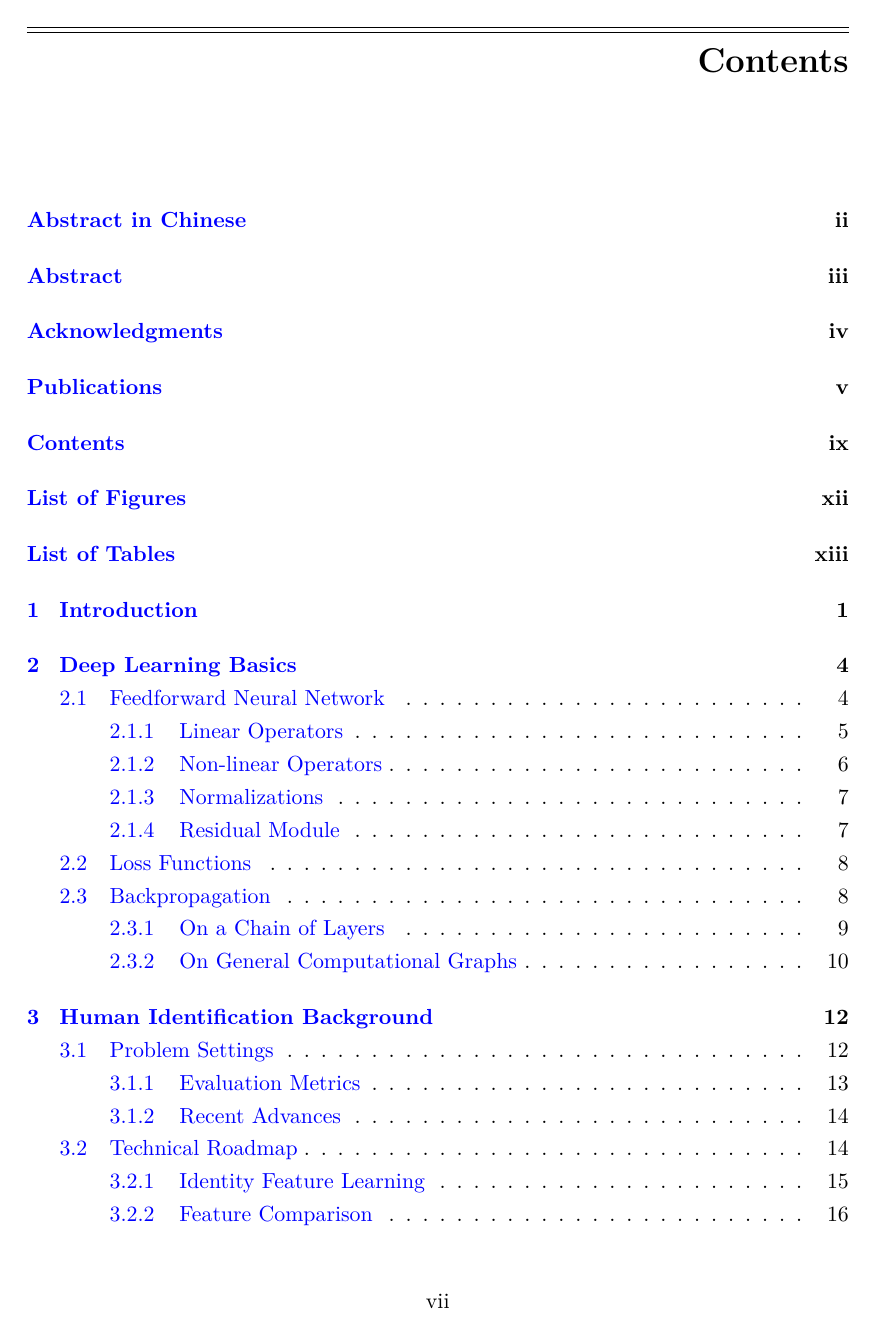
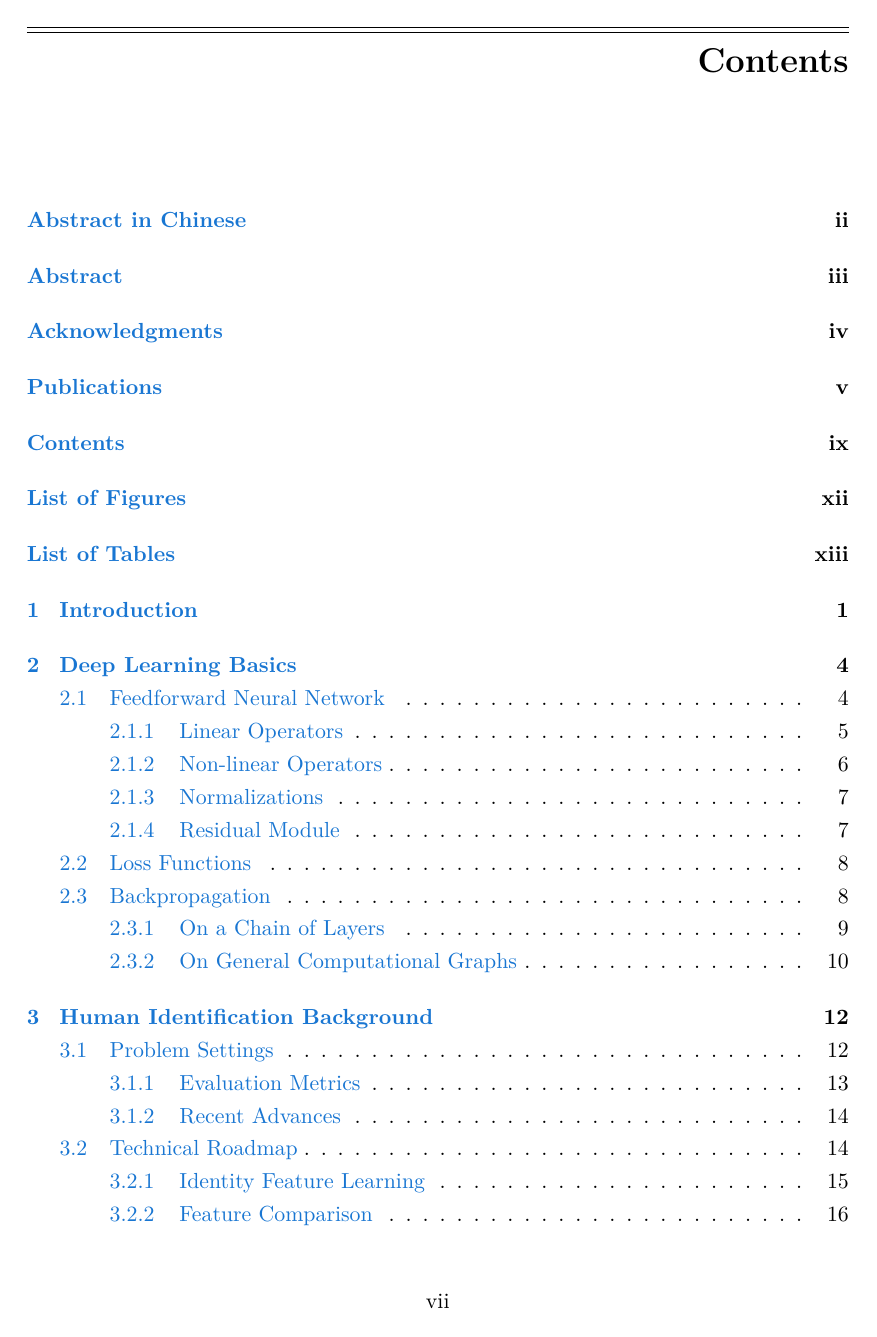
Before and after one commit to Cysu/phd-thesis, a LaTeX thesis (thesis.tex, which reads preamble/preamble.tex, preamble/thesis.sty): page 8 of 95. Compiled offline with XeLaTeX; a missing font is replaced by an installed copy or a similar font.

Commit message:
Tweak the styles

```diff
--- a/preamble/preamble.tex
+++ b/preamble/preamble.tex
@@ -30,15 +30,26 @@
 \paragraphfont{\bf \em}
 
 \hypersetup{
-pdftitle={Scalable Human Identification with Deep Learning}, pdfauthor={Tong Xiao},
-pdfkeywords={Human identification, person re-identification, person search, deep learning},
-pdfsubject={Ph.D. Thesis},
-bookmarksnumbered, bookmarksopen=true, pdfpagemode=UseOutlines, pdfstartview={FitV},
-linkcolor=blue, colorlinks=true, anchorcolor=black,
-citecolor=blue,filecolor=magenta,menucolor=blue,urlcolor=blue}
+  pdftitle={Scalable Human Identification with Deep Learning},
+  pdfauthor={Tong Xiao},
+  pdfkeywords={Human identification, person re-identification, person search, deep learning},
+  pdfsubject={Ph.D. Thesis},
+  bookmarksnumbered,
+  bookmarksopen=true,
+  pdfpagemode=UseOutlines,
+  pdfstartview={FitV},
+  colorlinks=true,
+  anchorcolor=black,
+  filecolor=magenta,
+  linkcolor=[rgb]{0.098,0.463,0.824},
+  citecolor=[rgb]{0.098,0.463,0.824},
+  menucolor=[rgb]{0.098,0.463,0.824},
+  urlcolor=[rgb]{0.098,0.463,0.824}}
 
-\setlength{\textfloatsep}{20pt} \setlength{\floatsep}{20pt}
-\setlength{\intextsep}{20pt} \setlength{\dbltextfloatsep}{20pt}
+\setlength{\textfloatsep}{20pt}
+\setlength{\floatsep}{20pt}
+\setlength{\intextsep}{20pt}
+\setlength{\dbltextfloatsep}{20pt}
 \setlength{\dblfloatsep}{20pt}
 
 \renewcommand{\topfraction}{1}
@@ -62,14 +73,6 @@ citecolor=blue,filecolor=magenta,menucolor=blue,urlcolor=blue}
 % Include the Copyright, List of Tables and List of Figures
 \tablestrue \figurestrue
 
-% Preamble
-\newtheorem{theorem}{Theorem}[chapter]
-\newtheorem{definition}[theorem]{Definition}
-\newtheorem{lemma}[theorem]{Lemma}
-\newtheorem{corollary}[theorem]{Corollary}
-\newtheorem{remark}[theorem]{Remark}
-\newtheorem{proposition}[theorem]{Proposition}
-
 %The \raggedbottom declaration makes all pages
 %the height of the text on that page. No extra vertical space is added.
 \raggedbottom
--- a/preamble/thesis.sty
+++ b/preamble/thesis.sty
@@ -279,7 +279,7 @@
 \def\beforebibliography{
     \def\thechapter{\ }
     \def\chaptername{Bibliography}
-%    \addcontentsline{toc}{chapter}{Bibliography}
+    \addcontentsline{toc}{chapter}{Bibliography}
     \markboth{\sl Bibliography}{\sl Bibliography}}
 %   }
 %\def\ps@headings{
@@ -350,6 +350,13 @@
 \newcommand{\argmin}{\mathop{\mathrm{arg\,min}}}
 \newcommand{\argmax}{\mathop{\mathrm{arg\,max}}}
 
+\newtheorem{theorem}{Theorem}[chapter]
+\newtheorem{definition}[theorem]{Definition}
+\newtheorem{lemma}[theorem]{Lemma}
+\newtheorem{corollary}[theorem]{Corollary}
+\newtheorem{remark}[theorem]{Remark}
+\newtheorem{proposition}[theorem]{Proposition}
+
 \makeatletter
 \DeclareRobustCommand\onedot{\futurelet\@let@token\@onedot}
 \def\@onedot{\ifx\@let@token.\else.\null\fi\xspace}
```
Also changed, not shown: thesis.tex (+7 -17 lines).
